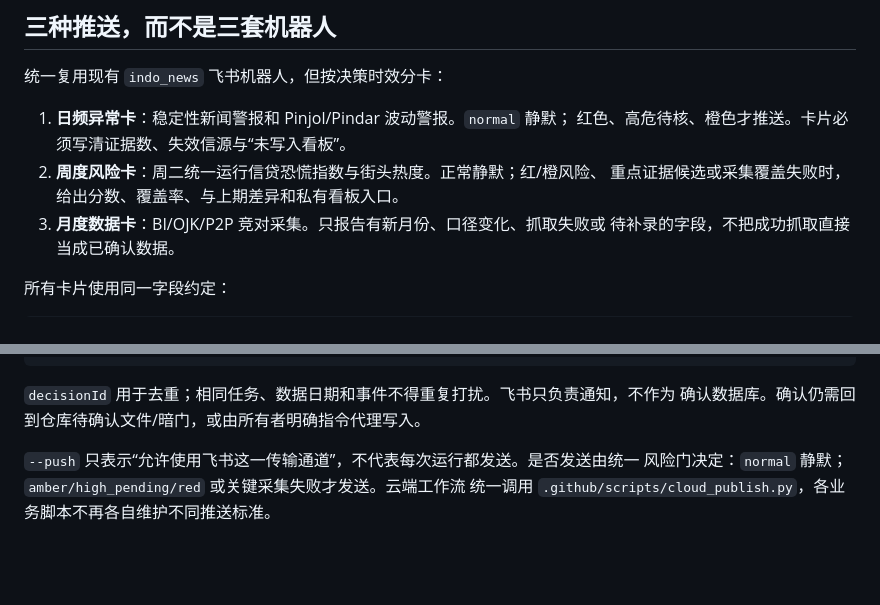
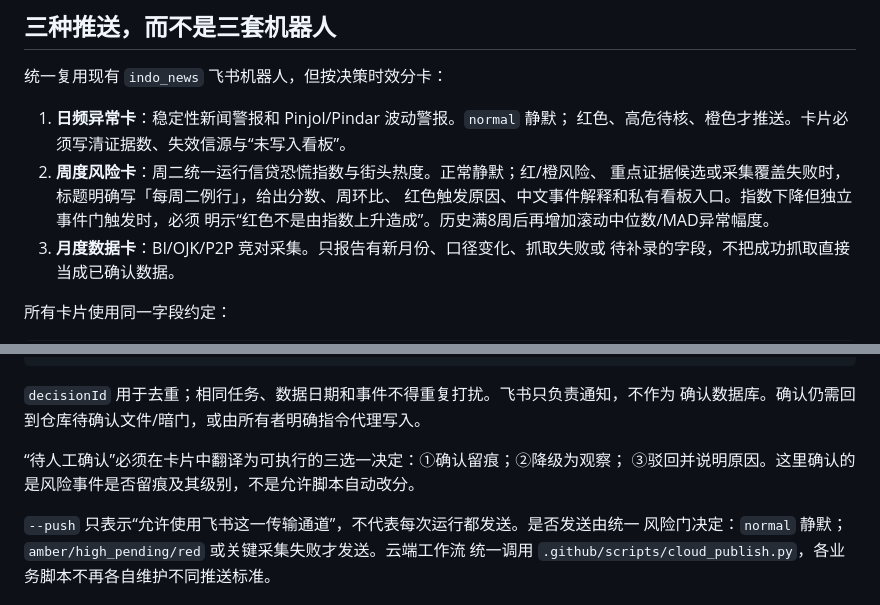
Before and after one commit to The-Wage-Slaves/indonesia-credit-and-social-tracker, a Markdown page: AUTOMATIONS.md, 2 parts joined by grey strips. Drawn GitHub-style; blank space fills up the shorter version.

Commit message:
Document Feishu review decisions

```diff
--- a/AUTOMATIONS.md
+++ b/AUTOMATIONS.md
@@ -25,7 +25,9 @@
 1. **日频异常卡**：稳定性新闻警报和 Pinjol/Pindar 波动警报。`normal` 静默；
    红色、高危待核、橙色才推送。卡片必须写清证据数、失效信源与“未写入看板”。
 2. **周度风险卡**：周二统一运行信贷恐慌指数与街头热度。正常静默；红/橙风险、
-   重点证据候选或采集覆盖失败时，给出分数、覆盖率、与上期差异和私有看板入口。
+   重点证据候选或采集覆盖失败时，标题明确写「每周二例行」，给出分数、周环比、
+   红色触发原因、中文事件解释和私有看板入口。指数下降但独立事件门触发时，必须
+   明示“红色不是由指数上升造成”。历史满8周后再增加滚动中位数/MAD异常幅度。
 3. **月度数据卡**：BI/OJK/P2P 竞对采集。只报告有新月份、口径变化、抓取失败或
    待补录的字段，不把成功抓取直接当成已确认数据。
 
@@ -46,6 +48,9 @@
 
 `decisionId` 用于去重；相同任务、数据日期和事件不得重复打扰。飞书只负责通知，不作为
 确认数据库。确认仍需回到仓库待确认文件/暗门，或由所有者明确指令代理写入。
+
+“待人工确认”必须在卡片中翻译为可执行的三选一决定：①确认留痕；②降级为观察；
+③驳回并说明原因。这里确认的是风险事件是否留痕及其级别，不是允许脚本自动改分。
 
 `--push` 只表示“允许使用飞书这一传输通道”，不代表每次运行都发送。是否发送由统一
 风险门决定：`normal` 静默；`amber/high_pending/red` 或关键采集失败才发送。云端工作流
```
